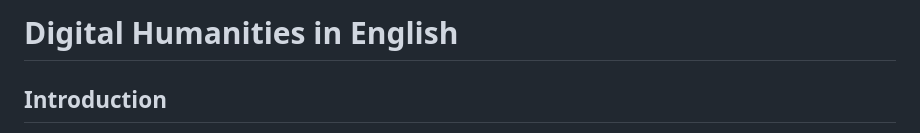
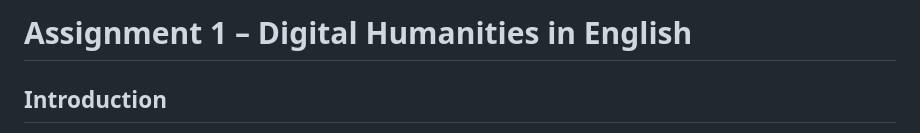
Before and after one commit to kathrinemolsen-lab/kathrine-dth-website, a Markdown page: dh_in_english.md, the part around the change. Drawn GitHub-style.

```diff
--- a/dh_in_english.md
+++ b/dh_in_english.md
@@ -1,4 +1,4 @@
-# Digital Humanities in English
+# Assignment 1 – Digital Humanities in English
 
 ## Introduction
 
```
